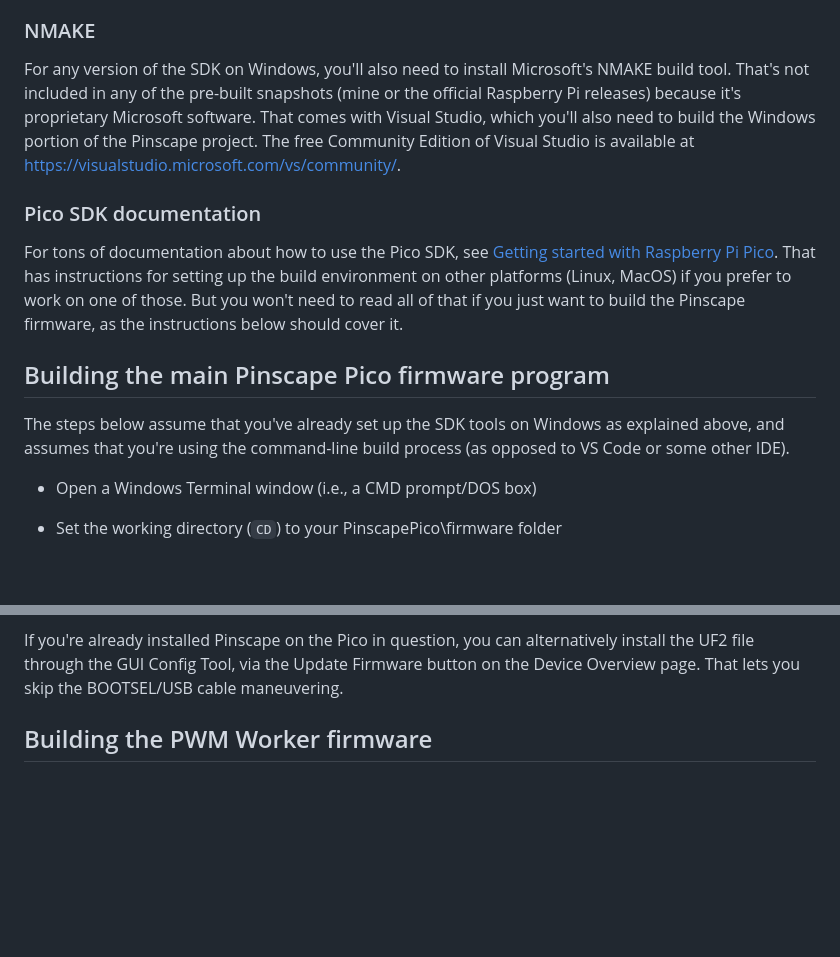
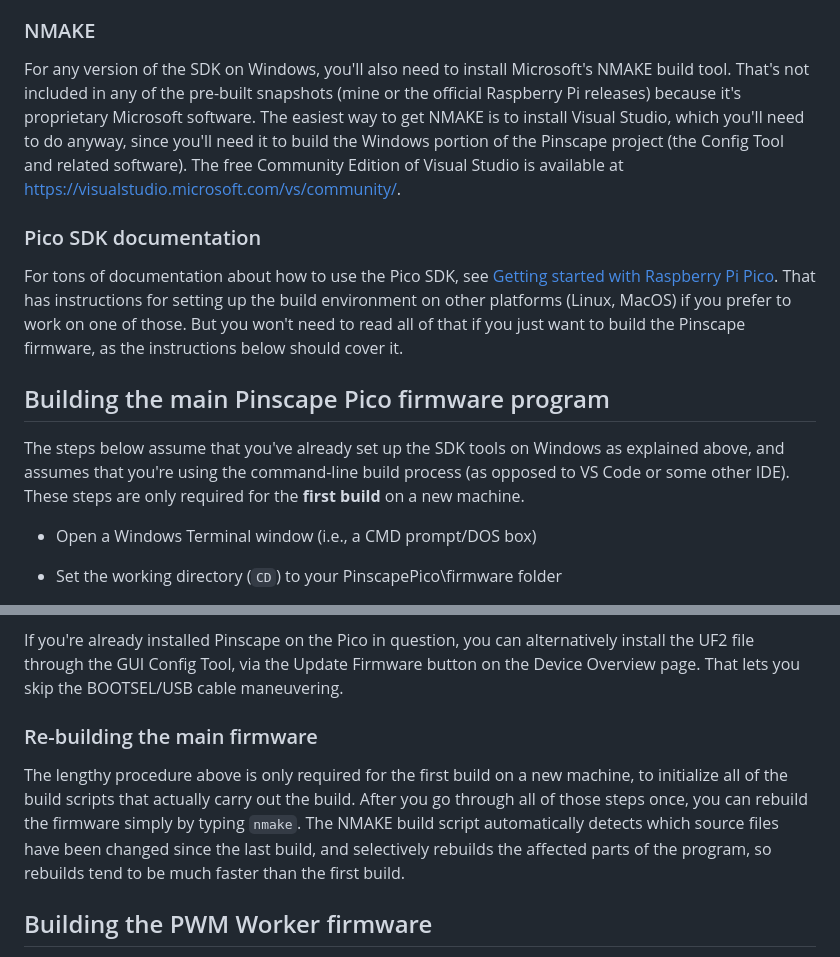
Before and after one commit to mjrgh/PinscapePico, a Markdown page: How-to-build.md, 2 parts joined by grey strips. GitHub-like rendering; blank space fills up the shorter version.

```diff
--- a/How-to-build.md
+++ b/How-to-build.md
@@ -59,10 +59,11 @@ then replace the pico-sdk/ subtree with the one from my release.
 For any version of the SDK on Windows, you'll also need to install
 Microsoft's NMAKE build tool.  That's not included in any of the
 pre-built snapshots (mine or the official Raspberry Pi releases)
-because it's proprietary Microsoft software.  That comes with Visual
-Studio, which you'll also need to build the Windows portion of the
-Pinscape project.  The free Community Edition of Visual Studio is
-available at https://visualstudio.microsoft.com/vs/community/.
+because it's proprietary Microsoft software.  The easiest way to get
+NMAKE is to install Visual Studio, which you'll need to do anyway,
+since you'll need it to build the Windows portion of the Pinscape
+project (the Config Tool and related software).  The free Community
+Edition of Visual Studio is available at https://visualstudio.microsoft.com/vs/community/.
 
 ### Pico SDK documentation
 
@@ -78,6 +79,7 @@ Pinscape firmware, as the instructions below should cover it.
 The steps below assume that you've already set up the SDK tools
 on Windows as explained above, and assumes that you're using the
 command-line build process (as opposed to VS Code or some other IDE).
+These steps are only required for the **first build** on a new machine.
 
 * Open a Windows Terminal window (i.e., a CMD prompt/DOS box)
 
@@ -112,6 +114,17 @@ alternatively install the UF2 file through the GUI Config Tool, via
 the Update Firmware button on the Device Overview page.  That lets
 you skip the BOOTSEL/USB cable maneuvering.
 
+### Re-building the main firmware
+
+The lengthy procedure above is only required for the first build on a
+new machine, to initialize all of the build scripts that actually
+carry out the build.  After you go through all of those steps once,
+you can rebuild the firmware simply by typing `nmake`.  The NMAKE
+build script automatically detects which source files have been
+changed since the last build, and selectively rebuilds the affected
+parts of the program, so rebuilds tend to be much faster than the
+first build.
+
 
 ## Building the PWM Worker firmware
 
```
